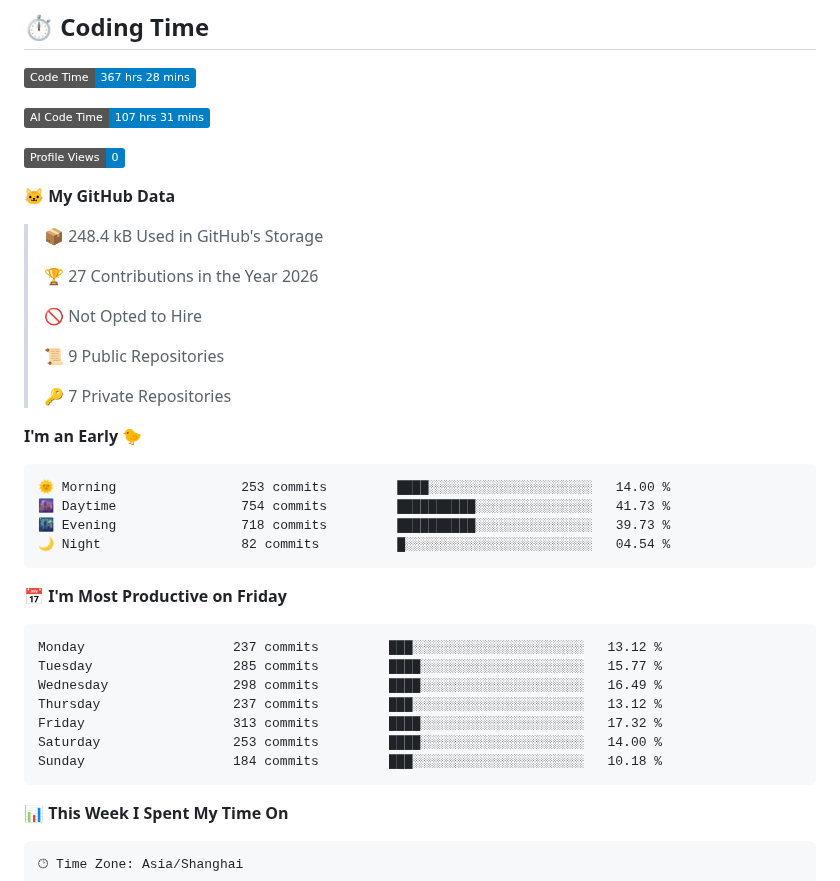
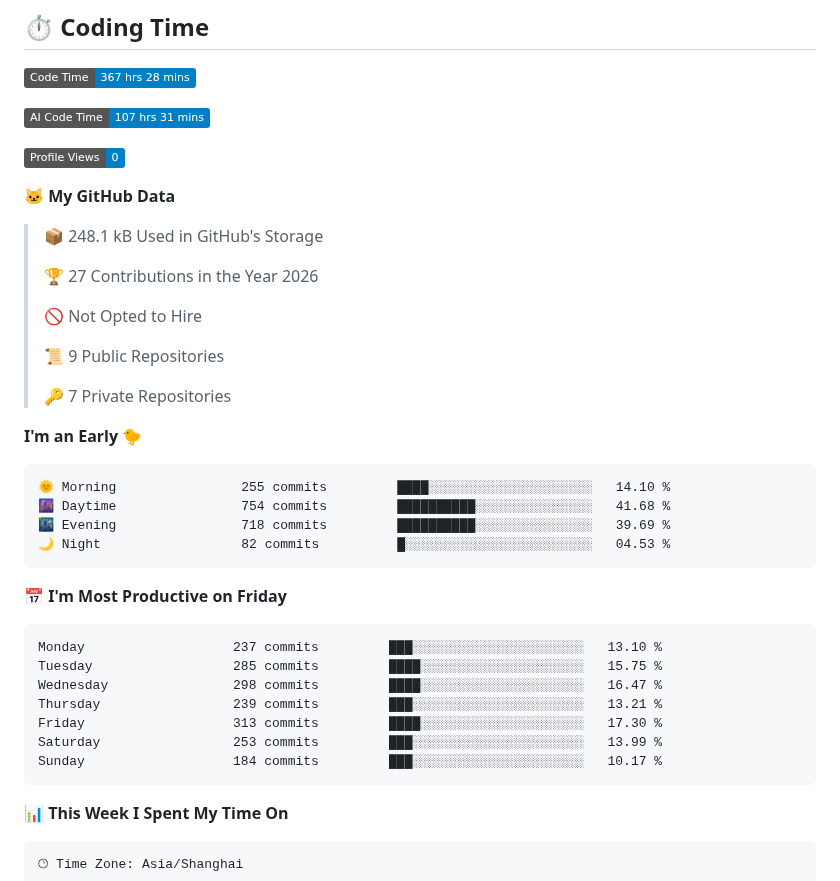
Before and after one commit to IsCulture2307/IsCulture2307, a Markdown page: README.md, the part around one of its changes. Drawn GitHub-style; badges without logos.

Commit message:
Updated with Dev Metrics

````diff
--- a/README.md
+++ b/README.md
@@ -9,7 +9,7 @@
 
 **🐱 My GitHub Data**
 
-> 📦 248.4 kB Used in GitHub's Storage
+> 📦 248.1 kB Used in GitHub's Storage
  >
 > 🏆 27 Contributions in the Year 2026
  >
@@ -22,21 +22,21 @@
 **I'm an Early 🐤**
 
 ```text
-🌞 Morning                253 commits         ████░░░░░░░░░░░░░░░░░░░░░   14.00 %
-🌆 Daytime                754 commits         ██████████░░░░░░░░░░░░░░░   41.73 %
-🌃 Evening                718 commits         ██████████░░░░░░░░░░░░░░░   39.73 %
-🌙 Night                  82 commits          █░░░░░░░░░░░░░░░░░░░░░░░░   04.54 %
+🌞 Morning                255 commits         ████░░░░░░░░░░░░░░░░░░░░░   14.10 %
+🌆 Daytime                754 commits         ██████████░░░░░░░░░░░░░░░   41.68 %
+🌃 Evening                718 commits         ██████████░░░░░░░░░░░░░░░   39.69 %
+🌙 Night                  82 commits          █░░░░░░░░░░░░░░░░░░░░░░░░   04.53 %
 ```
 📅 **I'm Most Productive on Friday**
 
 ```text
-Monday                   237 commits         ███░░░░░░░░░░░░░░░░░░░░░░   13.12 %
-Tuesday                  285 commits         ████░░░░░░░░░░░░░░░░░░░░░   15.77 %
-Wednesday                298 commits         ████░░░░░░░░░░░░░░░░░░░░░   16.49 %
-Thursday                 237 commits         ███░░░░░░░░░░░░░░░░░░░░░░   13.12 %
-Friday                   313 commits         ████░░░░░░░░░░░░░░░░░░░░░   17.32 %
-Saturday                 253 commits         ████░░░░░░░░░░░░░░░░░░░░░   14.00 %
-Sunday                   184 commits         ███░░░░░░░░░░░░░░░░░░░░░░   10.18 %
+Monday                   237 commits         ███░░░░░░░░░░░░░░░░░░░░░░   13.10 %
+Tuesday                  285 commits         ████░░░░░░░░░░░░░░░░░░░░░   15.75 %
+Wednesday                298 commits         ████░░░░░░░░░░░░░░░░░░░░░   16.47 %
+Thursday                 239 commits         ███░░░░░░░░░░░░░░░░░░░░░░   13.21 %
+Friday                   313 commits         ████░░░░░░░░░░░░░░░░░░░░░   17.30 %
+Saturday                 253 commits         ███░░░░░░░░░░░░░░░░░░░░░░   13.99 %
+Sunday                   184 commits         ███░░░░░░░░░░░░░░░░░░░░░░   10.17 %
 ```
 
 
````
Also changed, not shown: other parts of README.md (+1 -1 lines), assets/bar_graph.png.
